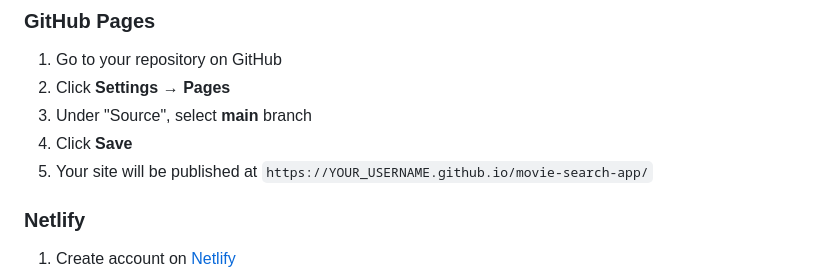
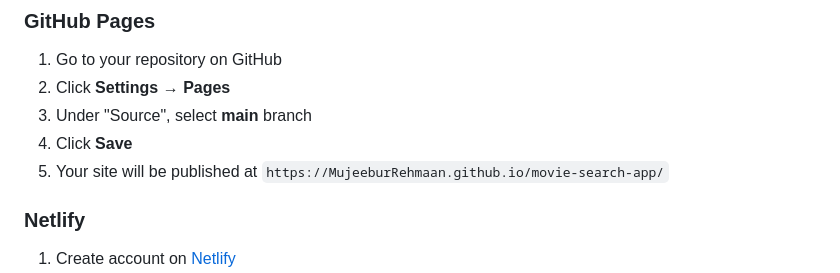
Before and after one commit to MujeeburRehmaan/moviefinder-webapp, a Markdown page: README.md, the part around the change. GitHub-like rendering.

```diff
--- a/README.md
+++ b/README.md
@@ -149,7 +149,7 @@ const API_BASE_URL = 'https://www.omdbapi.com/';
 2. Click **Settings** → **Pages**
 3. Under "Source", select **main** branch
 4. Click **Save**
-5. Your site will be published at `https://YOUR_USERNAME.github.io/movie-search-app/`
+5. Your site will be published at `https://MujeeburRehmaan.github.io/movie-search-app/`
 
 ### Netlify
 
```
